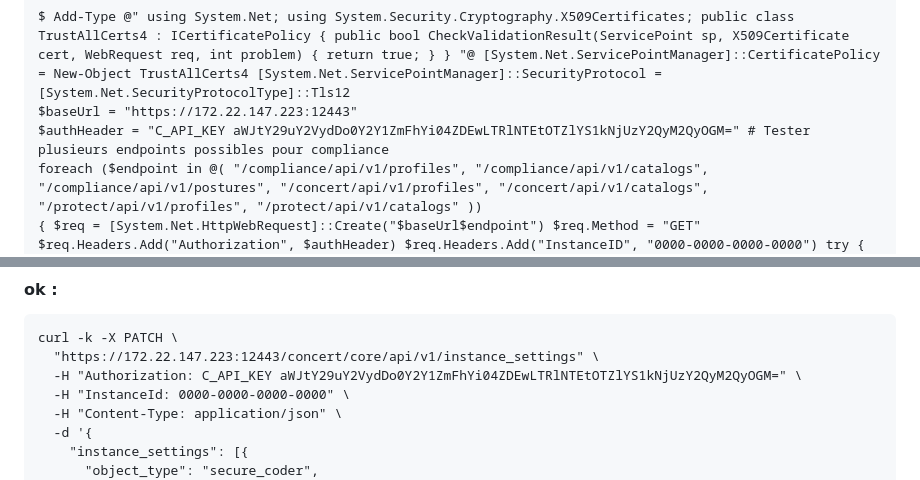
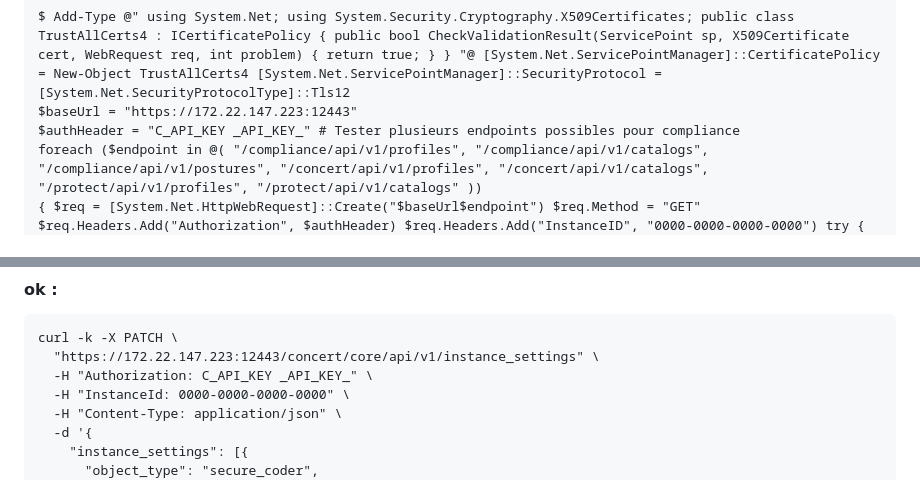
Before and after one commit to patpot44/demo-locale-concert, a Markdown page: concert-demo/README-pp-20280828-public.md, 2 parts joined by grey strips. Drawn GitHub-style.

````diff
--- a/concert-demo/README-pp-20280828-public.md
+++ b/concert-demo/README-pp-20280828-public.md
@@ -771,7 +771,7 @@ Le problème est clair : notre fichier OSCAL utilise "profile-id": "k8s-cis-1.23
 ```
 $ Add-Type @" using System.Net; using System.Security.Cryptography.X509Certificates; public class TrustAllCerts4 : ICertificatePolicy { public bool CheckValidationResult(ServicePoint sp, X509Certificate cert, WebRequest req, int problem) { return true; } } "@ [System.Net.ServicePointManager]::CertificatePolicy = New-Object TrustAllCerts4 [System.Net.ServicePointManager]::SecurityProtocol = [System.Net.SecurityProtocolType]::Tls12
 $baseUrl = "https://172.22.147.223:12443"
-$authHeader = "C_API_KEY aWJtY29uY2VydDo0Y2Y1ZmFhYi04ZDEwLTRlNTEtOTZlYS1kNjUzY2QyM2QyOGM=" # Tester plusieurs endpoints possibles pour compliance
+$authHeader = "C_API_KEY _API_KEY_" # Tester plusieurs endpoints possibles pour compliance
 foreach ($endpoint in @( "/compliance/api/v1/profiles", "/compliance/api/v1/catalogs", "/compliance/api/v1/postures", "/concert/api/v1/profiles", "/concert/api/v1/catalogs", "/protect/api/v1/profiles", "/protect/api/v1/catalogs" ))
 { $req = [System.Net.HttpWebRequest]::Create("$baseUrl$endpoint") $req.Method = "GET" $req.Headers.Add("Authorization", $authHeader) $req.Headers.Add("InstanceID", "0000-0000-0000-0000") try { $resp = $req.GetResponse() $reader = New-Object System.IO.StreamReader($resp.GetResponseStream()) $body = $reader.ReadToEnd() Write-Host "=== $endpoint (OK) ===" Write-Host ($body | Select-Object -First 500) } catch [System.Net.WebException] { $code = $_.Exception.Response.StatusCode Write-Host "=== $endpoint => $code ===" } }
 === /compliance/api/v1/profiles (OK) ===
@@ -959,7 +959,7 @@ curl -k -X PATCH \
 ```
 curl -k -X PATCH \
   "https://172.22.147.223:12443/concert/core/api/v1/instance_settings" \
-  -H "Authorization: C_API_KEY aWJtY29uY2VydDo0Y2Y1ZmFhYi04ZDEwLTRlNTEtOTZlYS1kNjUzY2QyM2QyOGM=" \
+  -H "Authorization: C_API_KEY _API_KEY_" \
   -H "InstanceId: 0000-0000-0000-0000" \
   -H "Content-Type: application/json" \
   -d '{
````
Also changed, not shown: other parts of concert-demo/README-pp-20280828-public.md (+10 -10 lines).
